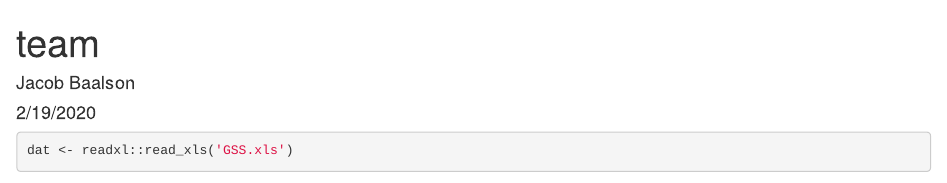
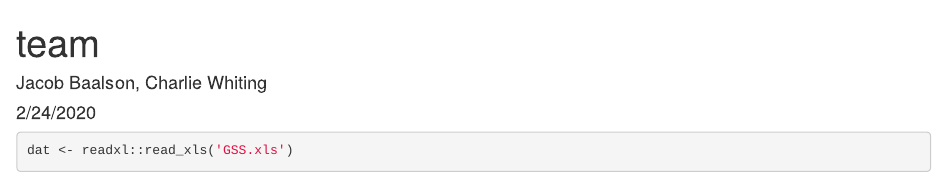
Before and after one commit to jbaalson/ds202_lab3, an R Markdown document (team.Rmd): the page in a window 1100 px wide, from its top. Rendered offline with R 4.5, knitr and Pandoc, with nearby package versions; some code elsewhere in the file could not run offline.

Commit message:
Fourth Commit

```diff
--- a/team.Rmd
+++ b/team.Rmd
@@ -1,7 +1,7 @@
 ---
 title: "team"
-author: "Jacob Baalson"
-date: "2/19/2020"
+author: "Jacob Baalson, Charlie Whiting"
+date: "2/24/2020"
 output: html_document
 ---
 
```
